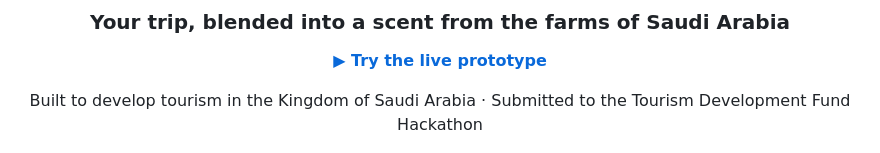
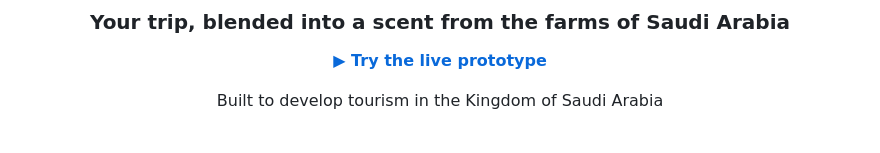
Before and after one commit to Rawan0101/nadd, a Markdown page: README.md, the part around the change. GitHub-like rendering.

```diff
--- a/README.md
+++ b/README.md
@@ -6,7 +6,7 @@
 
 **[▶ Try the live prototype](https://rawan0101.github.io/nadd/)**
 
-Built to develop tourism in the Kingdom of Saudi Arabia · Submitted to the Tourism Development Fund Hackathon
+Built to develop tourism in the Kingdom of Saudi Arabia
 
 </div>
 
```
